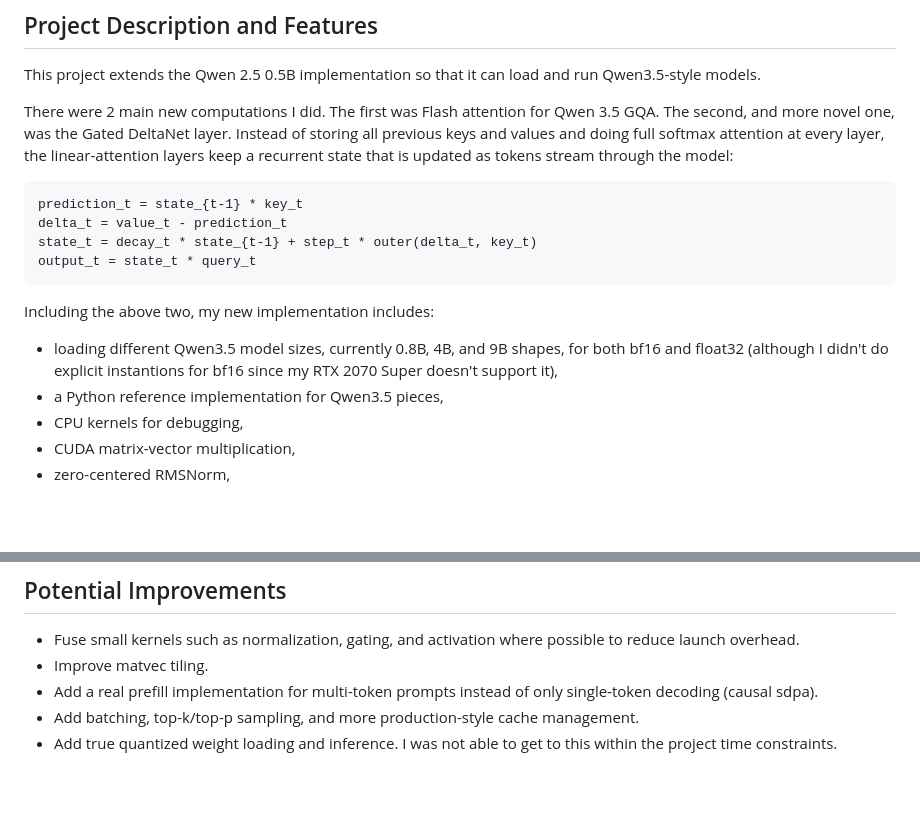
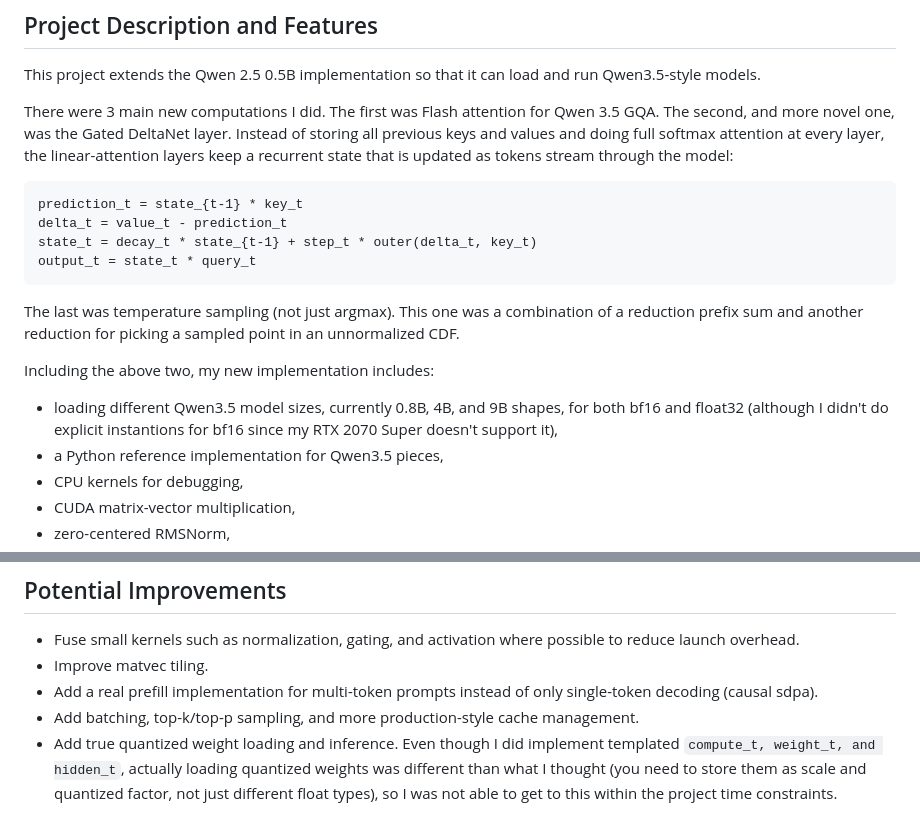
Before and after one commit to mcrco/qwen35-cuda, a Markdown page: README.md, 2 parts joined by grey strips. GitHub-like rendering; blank space fills up the shorter version.

Commit message:
update readme for sampling

````diff
--- a/README.md
+++ b/README.md
@@ -66,10 +66,11 @@ export TRANSFORMER_MODEL_DIR="$PWD/models/Qwen3.5-0.8B"
 This project extends the Qwen 2.5 0.5B implementation so that it can load and
 run Qwen3.5-style models.
 
-There were 2 main new computations I did. The first was Flash attention for Qwen 3.5 GQA. The second, and more novel one, was the Gated DeltaNet layer. Instead of
-storing all previous keys and values and doing full softmax attention at every
-layer, the linear-attention layers keep a recurrent state that is updated as
-tokens stream through the model:
+There were 3 main new computations I did. The first was Flash attention for
+Qwen 3.5 GQA. The second, and more novel one, was the Gated DeltaNet layer.
+Instead of storing all previous keys and values and doing full softmax
+attention at every layer, the linear-attention layers keep a recurrent state
+that is updated as tokens stream through the model:
 
 ```text
 prediction_t = state_{t-1} * key_t
@@ -78,9 +79,15 @@ state_t = decay_t * state_{t-1} + step_t * outer(delta_t, key_t)
 output_t = state_t * query_t
 ```
 
+The last was temperature sampling (not just argmax). This one was a combination
+of a reduction prefix sum and another reduction for picking a sampled point
+in an unnormalized CDF.
+
 Including the above two, my new implementation includes:
 
-- loading different Qwen3.5 model sizes, currently 0.8B, 4B, and 9B shapes, for both bf16 and float32 (although I didn't do explicit instantions for bf16 since my RTX 2070 Super doesn't support it),
+- loading different Qwen3.5 model sizes, currently 0.8B, 4B, and 9B shapes, for
+  both bf16 and float32 (although I didn't do explicit instantions for bf16
+  since my RTX 2070 Super doesn't support it),
 - a Python reference implementation for Qwen3.5 pieces,
 - CPU kernels for debugging,
 - CUDA matrix-vector multiplication,
@@ -169,5 +176,8 @@ implementation:
 - Add a real prefill implementation for multi-token prompts instead of only
   single-token decoding (causal sdpa).
 - Add batching, top-k/top-p sampling, and more production-style cache management.
-- Add true quantized weight loading and inference. I was not able to get to this
+- Add true quantized weight loading and inference. Even though I did implement
+  templated `compute_t, weight_t, and hidden_t`, actually loading quantized weights
+  was different than what I thought (you need to store them as scale and quantized
+  factor, not just different float types), so I was not able to get to this
   within the project time constraints.
````
